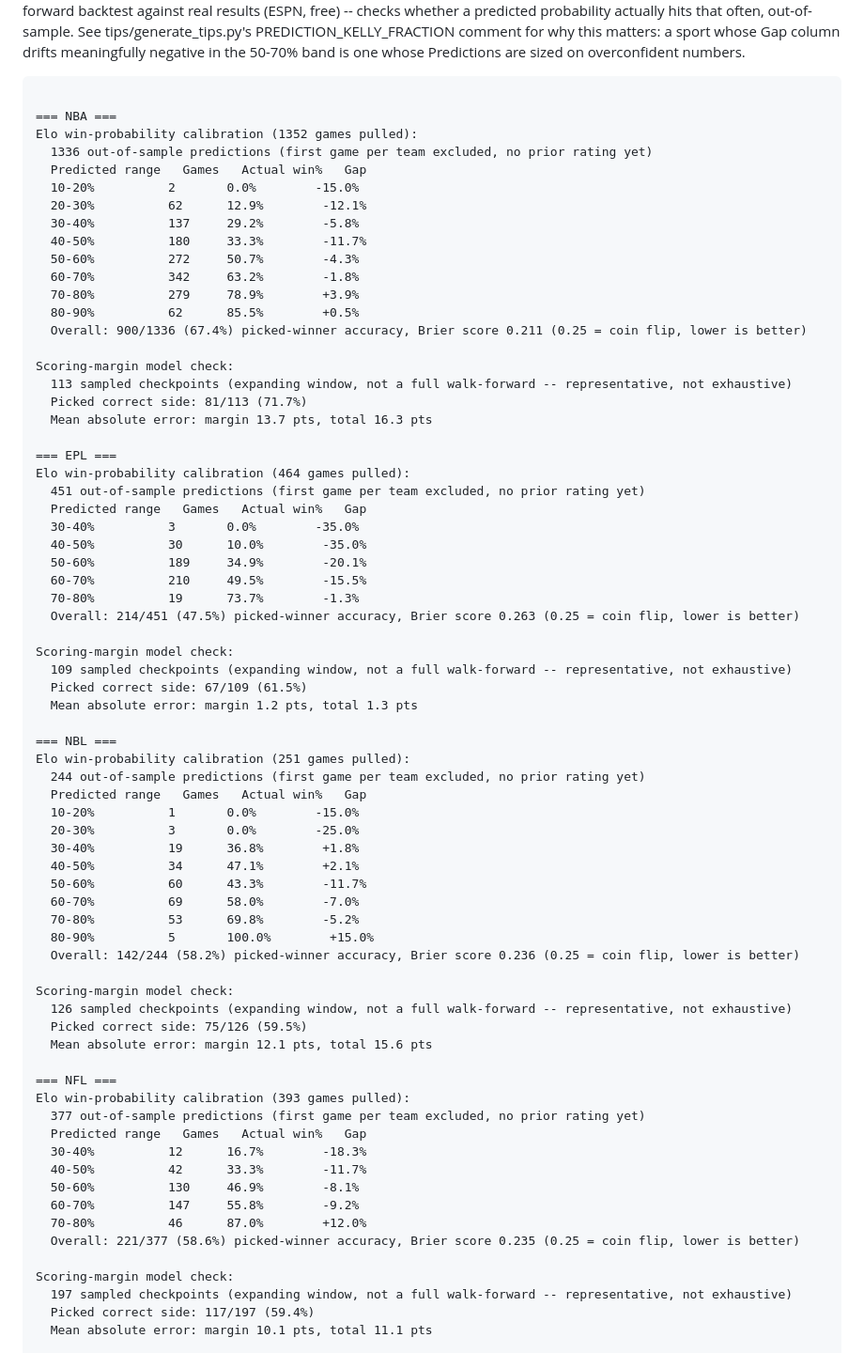
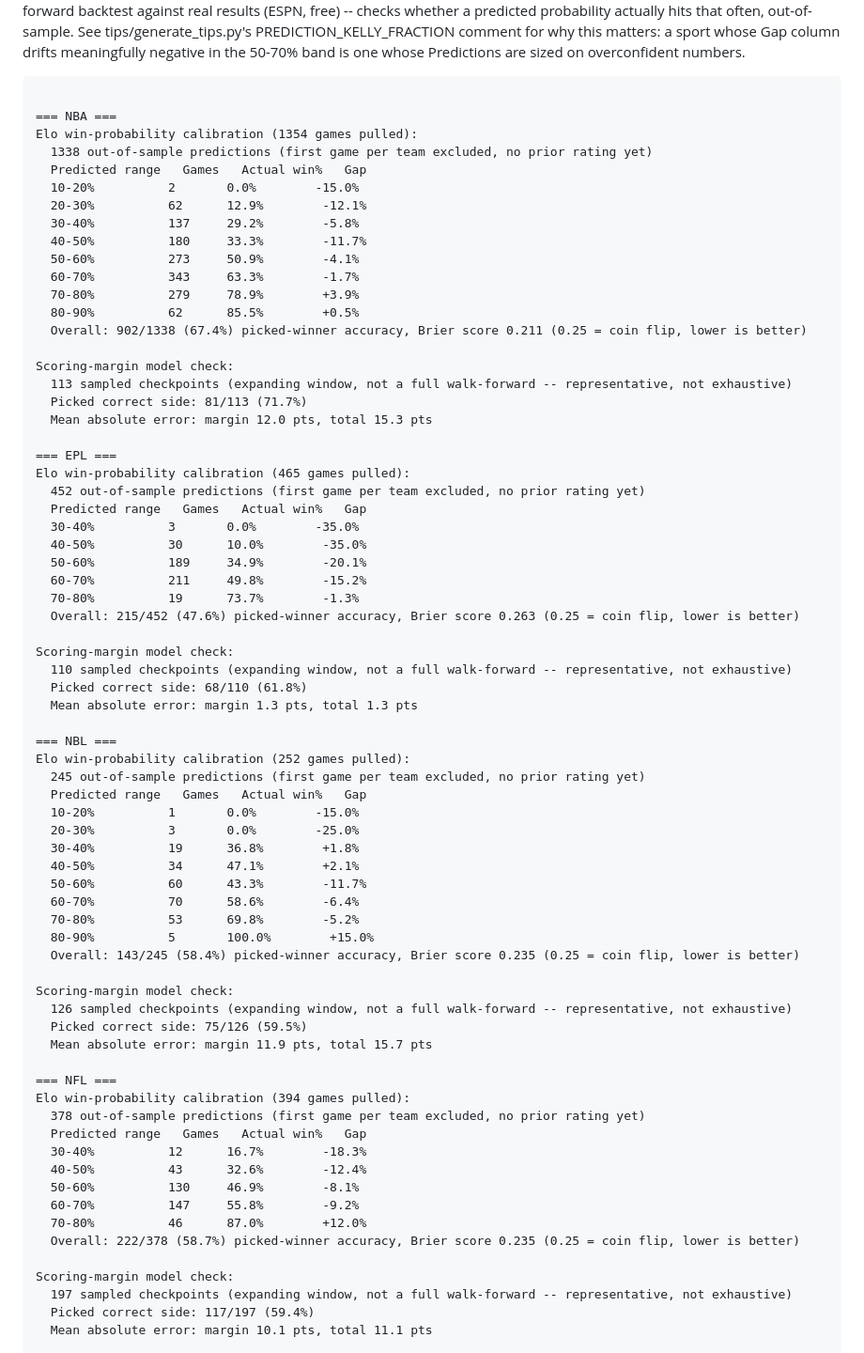
Before and after one commit to shabs123-prog/sports-betting-model, a Markdown page: CALIBRATION.md, the part around one of its changes. Shown at 94% size. Rendered like a GitHub page.

Commit message:
Daily calibration check 2026-11-06

````diff
--- a/CALIBRATION.md
+++ b/CALIBRATION.md
@@ -9,69 +9,69 @@ comment for why this matters: a sport whose Gap column drifts meaningfully negat
 ```
 
 === NBA ===
-Elo win-probability calibration (1352 games pulled):
-  1336 out-of-sample predictions (first game per team excluded, no prior rating yet)
+Elo win-probability calibration (1354 games pulled):
+  1338 out-of-sample predictions (first game per team excluded, no prior rating yet)
   Predicted range   Games   Actual win%   Gap
   10-20%          2       0.0%        -15.0%
   20-30%          62      12.9%        -12.1%
   30-40%          137     29.2%        -5.8%
   40-50%          180     33.3%        -11.7%
-  50-60%          272     50.7%        -4.3%
-  60-70%          342     63.2%        -1.8%
+  50-60%          273     50.9%        -4.1%
+  60-70%          343     63.3%        -1.7%
   70-80%          279     78.9%        +3.9%
   80-90%          62      85.5%        +0.5%
-  Overall: 900/1336 (67.4%) picked-winner accuracy, Brier score 0.211 (0.25 = coin flip, lower is better)
+  Overall: 902/1338 (67.4%) picked-winner accuracy, Brier score 0.211 (0.25 = coin flip, lower is better)
 
 Scoring-margin model check:
   113 sampled checkpoints (expanding window, not a full walk-forward -- representative, not exhaustive)
   Picked correct side: 81/113 (71.7%)
-  Mean absolute error: margin 13.7 pts, total 16.3 pts
+  Mean absolute error: margin 12.0 pts, total 15.3 pts
 
 === EPL ===
-Elo win-probability calibration (464 games pulled):
-  451 out-of-sample predictions (first game per team excluded, no prior rating yet)
+Elo win-probability calibration (465 games pulled):
+  452 out-of-sample predictions (first game per team excluded, no prior rating yet)
   Predicted range   Games   Actual win%   Gap
   30-40%          3       0.0%        -35.0%
   40-50%          30      10.0%        -35.0%
   50-60%          189     34.9%        -20.1%
-  60-70%          210     49.5%        -15.5%
+  60-70%          211     49.8%        -15.2%
   70-80%          19      73.7%        -1.3%
-  Overall: 214/451 (47.5%) picked-winner accuracy, Brier score 0.263 (0.25 = coin flip, lower is better)
+  Overall: 215/452 (47.6%) picked-winner accuracy, Brier score 0.263 (0.25 = coin flip, lower is better)
 
 Scoring-margin model check:
-  109 sampled checkpoints (expanding window, not a full walk-forward -- representative, not exhaustive)
-  Picked correct side: 67/109 (61.5%)
-  Mean absolute error: margin 1.2 pts, total 1.3 pts
+  110 sampled checkpoints (expanding window, not a full walk-forward -- representative, not exhaustive)
+  Picked correct side: 68/110 (61.8%)
+  Mean absolute error: margin 1.3 pts, total 1.3 pts
 
 === NBL ===
-Elo win-probability calibration (251 games pulled):
-  244 out-of-sample predictions (first game per team excluded, no prior rating yet)
+Elo win-probability calibration (252 games pulled):
+  245 out-of-sample predictions (first game per team excluded, no prior rating yet)
   Predicted range   Games   Actual win%   Gap
   10-20%          1       0.0%        -15.0%
   20-30%          3       0.0%        -25.0%
   30-40%          19      36.8%        +1.8%
   40-50%          34      47.1%        +2.1%
   50-60%          60      43.3%        -11.7%
-  60-70%          69      58.0%        -7.0%
+  60-70%          70      58.6%        -6.4%
   70-80%          53      69.8%        -5.2%
   80-90%          5       100.0%        +15.0%
-  Overall: 142/244 (58.2%) picked-winner accuracy, Brier score 0.236 (0.25 = coin flip, lower is better)
+  Overall: 143/245 (58.4%) picked-winner accuracy, Brier score 0.235 (0.25 = coin flip, lower is better)
 
 Scoring-margin model check:
   126 sampled checkpoints (expanding window, not a full walk-forward -- representative, not exhaustive)
   Picked correct side: 75/126 (59.5%)
-  Mean absolute error: margin 12.1 pts, total 15.6 pts
+  Mean absolute error: margin 11.9 pts, total 15.7 pts
 
 === NFL ===
-Elo win-probability calibration (393 games pulled):
-  377 out-of-sample predictions (first game per team excluded, no prior rating yet)
+Elo win-probability calibration (394 games pulled):
+  378 out-of-sample predictions (first game per team excluded, no prior rating yet)
   Predicted range   Games   Actual win%   Gap
   30-40%          12      16.7%        -18.3%
-  40-50%          42      33.3%        -11.7%
+  40-50%          43      32.6%        -12.4%
   50-60%          130     46.9%        -8.1%
   60-70%          147     55.8%        -9.2%
   70-80%          46      87.0%        +12.0%
-  Overall: 221/377 (58.6%) picked-winner accuracy, Brier score 0.235 (0.25 = coin flip, lower is better)
+  Overall: 222/378 (58.7%) picked-winner accuracy, Brier score 0.235 (0.25 = coin flip, lower is better)
 
 Scoring-margin model check:
   197 sampled checkpoints (expanding window, not a full walk-forward -- representative, not exhaustive)
````
Also changed, not shown: other parts of CALIBRATION.md (+1 -1 lines).
